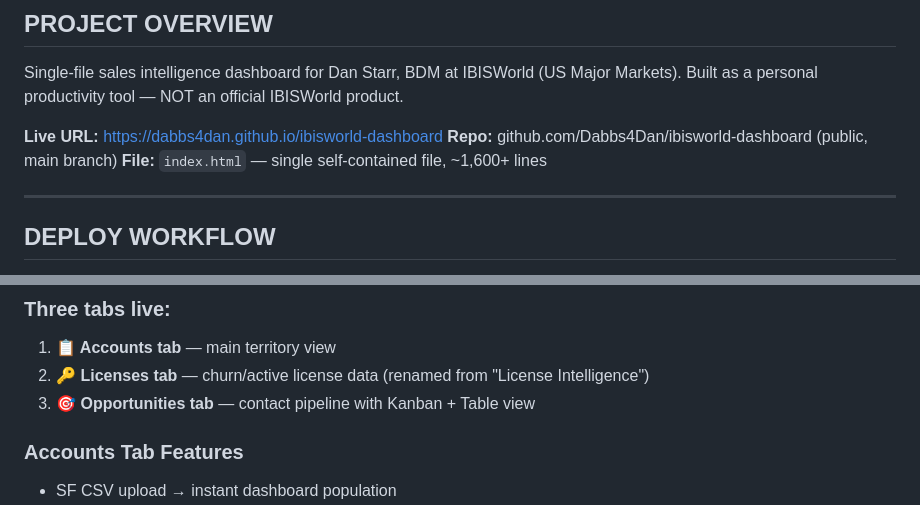
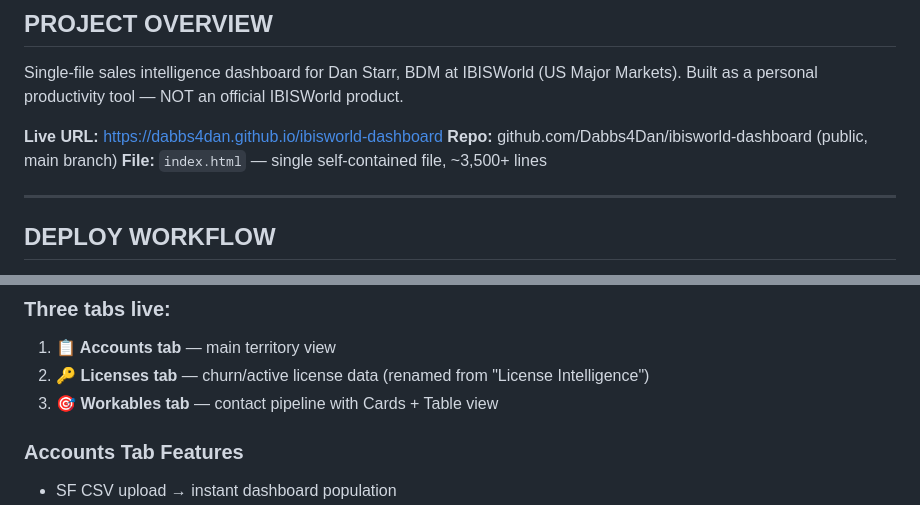
Before and after one commit to Dabbs4Dan/ibisworld-dashboard, a Markdown page: CLAUDE.md, 2 parts joined by grey strips. GitHub-like rendering.

Commit message:
CLAUDE.md: fix stale line count and tab name

```diff
--- a/CLAUDE.md
+++ b/CLAUDE.md
@@ -9,7 +9,7 @@ Built as a personal productivity tool — NOT an official IBISWorld product.
 
 **Live URL:** https://dabbs4dan.github.io/ibisworld-dashboard
 **Repo:** github.com/Dabbs4Dan/ibisworld-dashboard (public, main branch)
-**File:** `index.html` — single self-contained file, ~1,600+ lines
+**File:** `index.html` — single self-contained file, ~3,500+ lines
 
 ---
 
@@ -45,7 +45,7 @@ GitHub Pages auto-deploys in ~30 seconds. That's it.
 ### Three tabs live:
 1. **📋 Accounts tab** — main territory view
 2. **🔑 Licenses tab** — churn/active license data (renamed from "License Intelligence")
-3. **🎯 Opportunities tab** — contact pipeline with Kanban + Table view
+3. **🎯 Workables tab** — contact pipeline with Cards + Table view
 
 ### Accounts Tab Features
 - SF CSV upload → instant dashboard population
```
